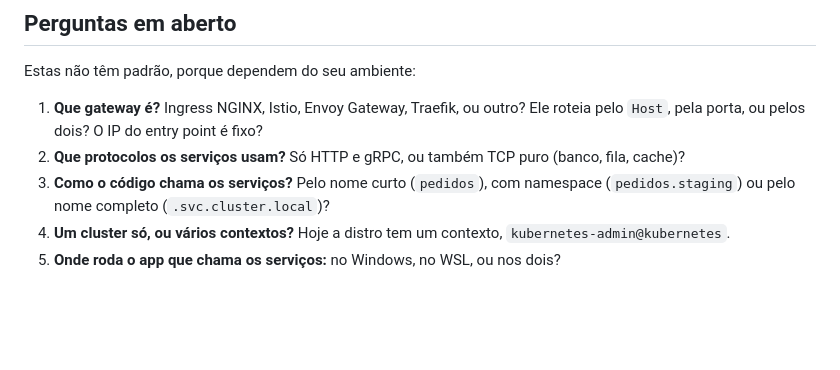
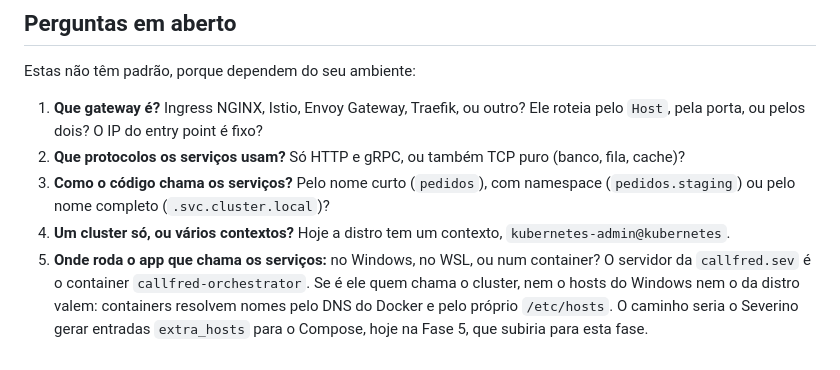
Before and after one commit to lucassm02/severino, a Markdown page: docs/specs/fase-4-servicos.md, the part around the change. GitHub-like rendering; blank space fills up the shorter version.

Commit message:
docs: ask whether phase 4 callers run in containers

```diff
--- a/docs/specs/fase-4-servicos.md
+++ b/docs/specs/fase-4-servicos.md
@@ -206,4 +206,4 @@ Estas não têm padrão, porque dependem do seu ambiente:
 2. **Que protocolos os serviços usam?** Só HTTP e gRPC, ou também TCP puro (banco, fila, cache)?
 3. **Como o código chama os serviços?** Pelo nome curto (`pedidos`), com namespace (`pedidos.staging`) ou pelo nome completo (`.svc.cluster.local`)?
 4. **Um cluster só, ou vários contextos?** Hoje a distro tem um contexto, `kubernetes-admin@kubernetes`.
-5. **Onde roda o app que chama os serviços:** no Windows, no WSL, ou nos dois?
+5. **Onde roda o app que chama os serviços:** no Windows, no WSL, ou num container? O servidor da `callfred.sev` é o container `callfred-orchestrator`. Se é ele quem chama o cluster, nem o hosts do Windows nem o da distro valem: containers resolvem nomes pelo DNS do Docker e pelo próprio `/etc/hosts`. O caminho seria o Severino gerar entradas `extra_hosts` para o Compose, hoje na Fase 5, que subiria para esta fase.
```
